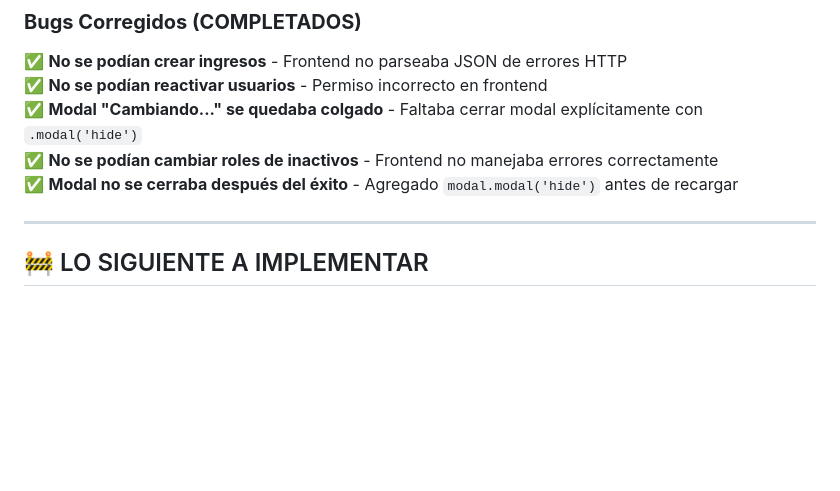
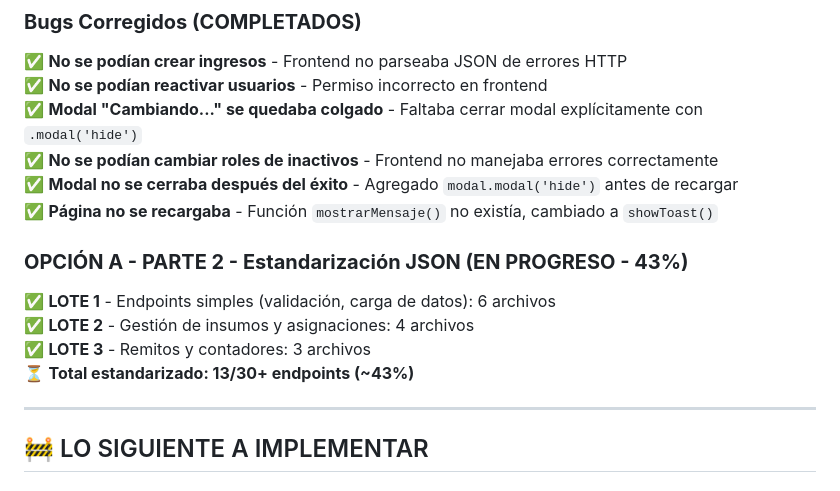
Before and after one commit to Chapu93/inventario_insumos_v1.21, a Markdown page: docs/changelog/ESTADO_ACTUAL_DESARROLLO.md, the part around the change. Drawn GitHub-style; blank space fills up the shorter version.

Commit message:
docs: Actualizar progreso OPCIÓN A - PARTE 2 (43% completado)

```diff
--- a/docs/changelog/ESTADO_ACTUAL_DESARROLLO.md
+++ b/docs/changelog/ESTADO_ACTUAL_DESARROLLO.md
@@ -33,6 +33,13 @@
 ✅ **Modal "Cambiando..." se quedaba colgado** - Faltaba cerrar modal explícitamente con `.modal('hide')`
 ✅ **No se podían cambiar roles de inactivos** - Frontend no manejaba errores correctamente
 ✅ **Modal no se cerraba después del éxito** - Agregado `modal.modal('hide')` antes de recargar
+✅ **Página no se recargaba** - Función `mostrarMensaje()` no existía, cambiado a `showToast()`
+
+### **OPCIÓN A - PARTE 2 - Estandarización JSON (EN PROGRESO - 43%)**
+✅ **LOTE 1** - Endpoints simples (validación, carga de datos): 6 archivos
+✅ **LOTE 2** - Gestión de insumos y asignaciones: 4 archivos
+✅ **LOTE 3** - Remitos y contadores: 3 archivos
+⏳ **Total estandarizado: 13/30+ endpoints (~43%)**
 
 ---
 
```
